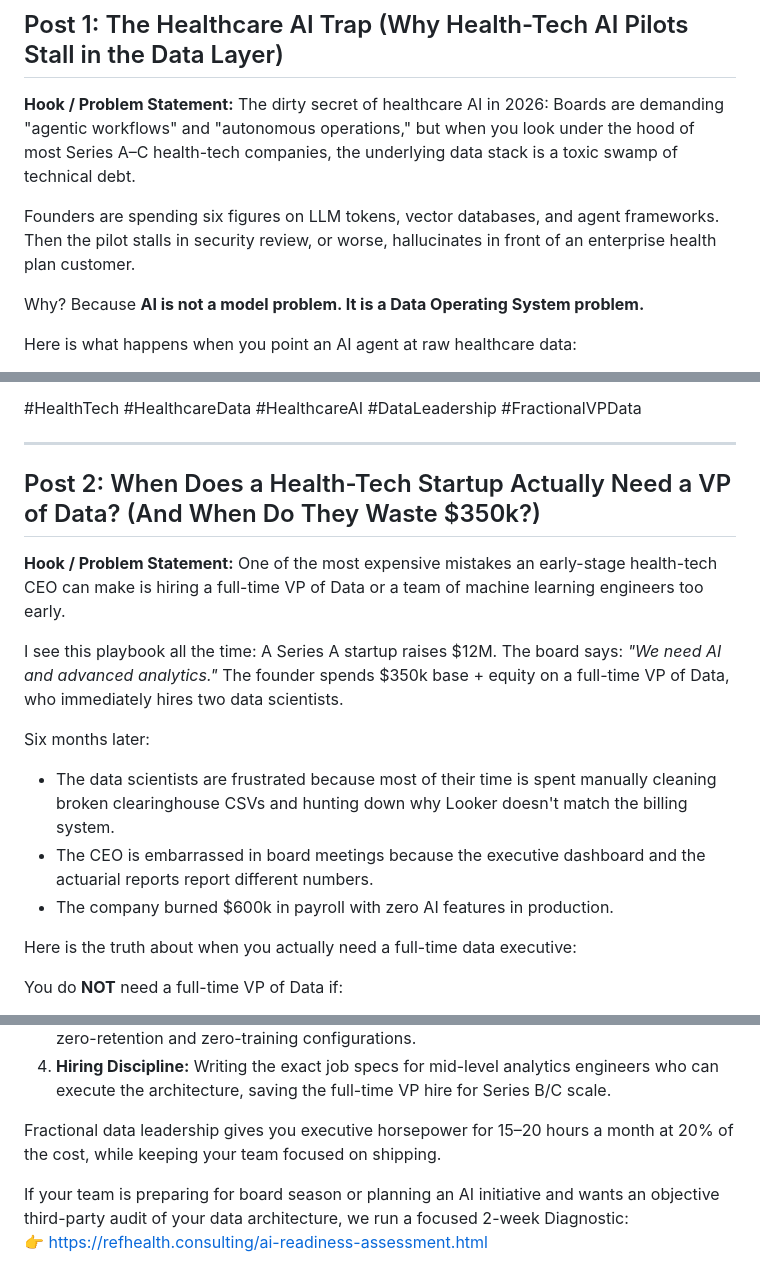
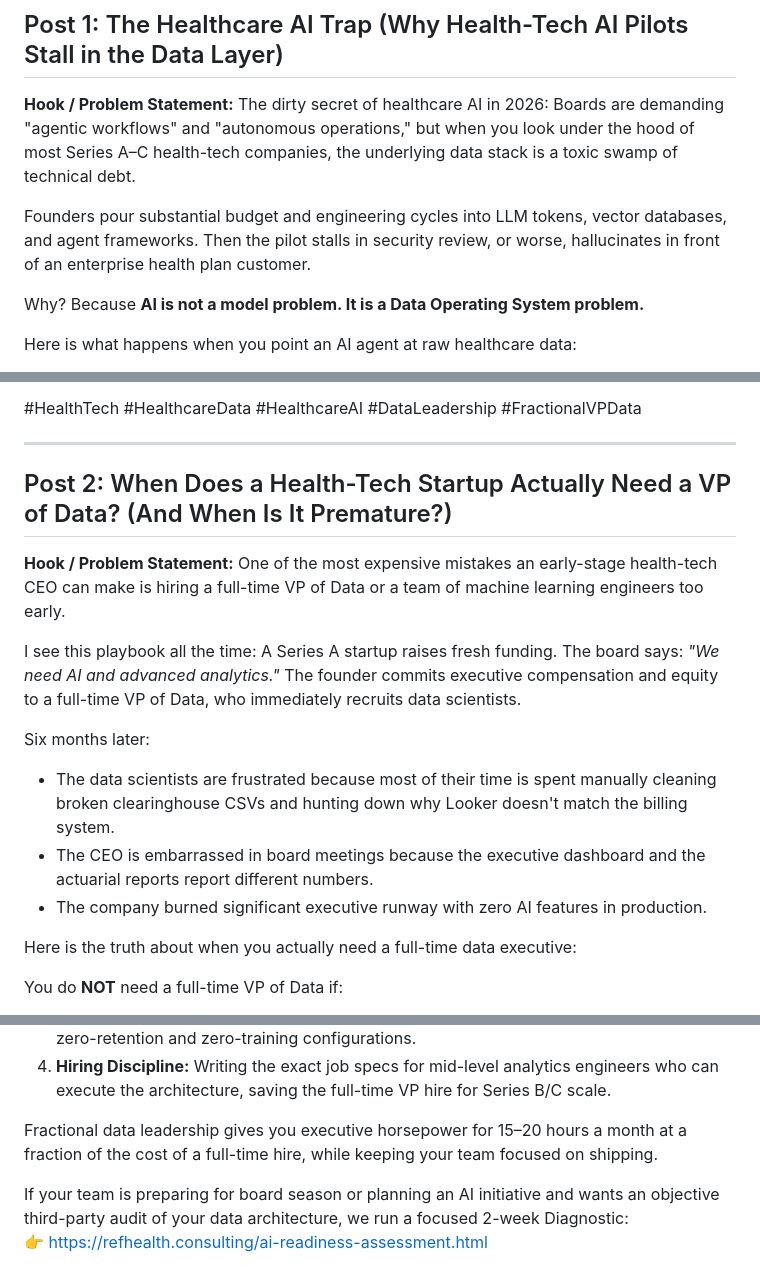
Before and after one commit to apratsunrthd/refhealth.consulting, a Markdown page: thought-leadership-linkedin-campaign.md, 3 parts joined by grey strips. Drawn GitHub-style.

Commit message:
docs: replace quantitative spending claims with non-quantitative evidence in Post 1 and Post 2

```diff
--- a/thought-leadership-linkedin-campaign.md
+++ b/thought-leadership-linkedin-campaign.md
@@ -10,7 +10,7 @@
 **Hook / Problem Statement:**
 The dirty secret of healthcare AI in 2026: Boards are demanding "agentic workflows" and "autonomous operations," but when you look under the hood of most Series A–C health-tech companies, the underlying data stack is a toxic swamp of technical debt.
 
-Founders are spending six figures on LLM tokens, vector databases, and agent frameworks. Then the pilot stalls in security review, or worse, hallucinates in front of an enterprise health plan customer.
+Founders pour substantial budget and engineering cycles into LLM tokens, vector databases, and agent frameworks. Then the pilot stalls in security review, or worse, hallucinates in front of an enterprise health plan customer.
 
 Why? Because **AI is not a model problem. It is a Data Operating System problem.**
 
@@ -35,19 +35,19 @@ Before you build your next AI feature, audit what you're feeding it.
 
 ---
 
-## Post 2: When Does a Health-Tech Startup Actually Need a VP of Data? (And When Do They Waste $350k?)
+## Post 2: When Does a Health-Tech Startup Actually Need a VP of Data? (And When Is It Premature?)
 
 **Hook / Problem Statement:**
 One of the most expensive mistakes an early-stage health-tech CEO can make is hiring a full-time VP of Data or a team of machine learning engineers too early.
 
 I see this playbook all the time:
-A Series A startup raises $12M. The board says: *"We need AI and advanced analytics."*
-The founder spends $350k base + equity on a full-time VP of Data, who immediately hires two data scientists.
+A Series A startup raises fresh funding. The board says: *"We need AI and advanced analytics."*
+The founder commits executive compensation and equity to a full-time VP of Data, who immediately recruits data scientists.
 
 Six months later:
 - The data scientists are frustrated because most of their time is spent manually cleaning broken clearinghouse CSVs and hunting down why Looker doesn't match the billing system.
 - The CEO is embarrassed in board meetings because the executive dashboard and the actuarial reports report different numbers.
-- The company burned $600k in payroll with zero AI features in production.
+- The company burned significant executive runway with zero AI features in production.
 
 Here is the truth about when you actually need a full-time data executive:
 
@@ -62,7 +62,7 @@ What you actually need at this stage is **Fractional Data Leadership**:
 3. **Vendor & Security Steering:** Structuring enterprise cloud BAAs across AWS, Azure, and Google Cloud to optimize committed-use discounts while enforcing provider-verified zero-retention and zero-training configurations.
 4. **Hiring Discipline:** Writing the exact job specs for mid-level analytics engineers who can execute the architecture, saving the full-time VP hire for Series B/C scale.
 
-Fractional data leadership gives you executive horsepower for 15–20 hours a month at 20% of the cost, while keeping your team focused on shipping.
+Fractional data leadership gives you executive horsepower for 15–20 hours a month at a fraction of the cost of a full-time hire, while keeping your team focused on shipping.
 
 If your team is preparing for board season or planning an AI initiative and wants an objective third-party audit of your data architecture, we run a focused 2-week Diagnostic:
 👉 https://refhealth.consulting/ai-readiness-assessment.html
```
